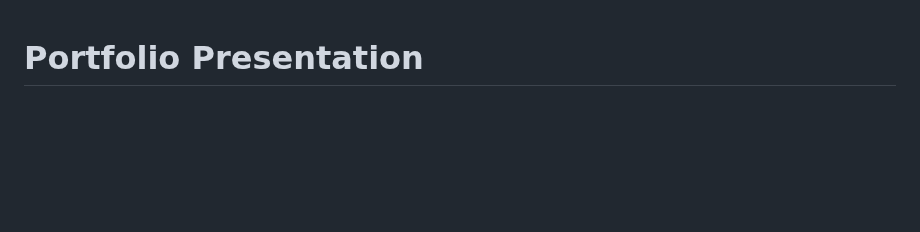
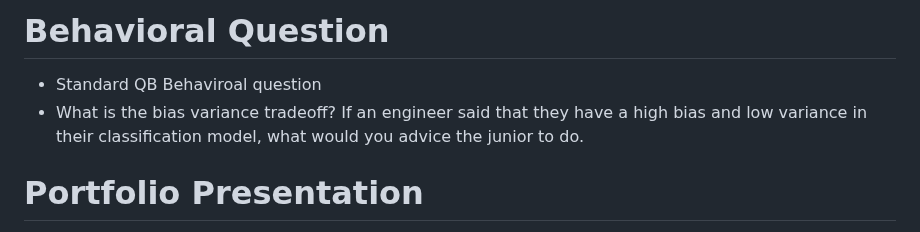
Before and after one commit to QuickBase/interview-demos, a Markdown page: ai/README.md, the part around the change. Rendered like a GitHub page; blank space fills up the shorter version.

```diff
--- a/ai/README.md
+++ b/ai/README.md
@@ -1,3 +1,7 @@
+# Behavioral Question
+- Standard QB Behaviroal question
+- What is the bias variance tradeoff? If an engineer said that they have a high bias and low variance in their classification model, what would you advice the junior to do.
+
 # Portfolio Presentation
 Please present 1 Machine Learning preferably one that involes LLM you have done in the past. Explain what the problem was and how you accomplished the solution.
 
```
